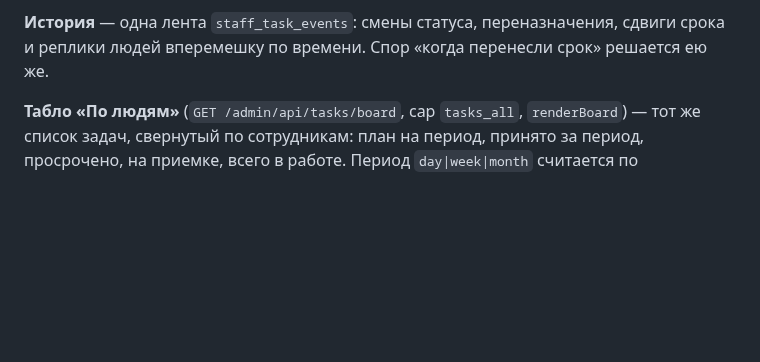
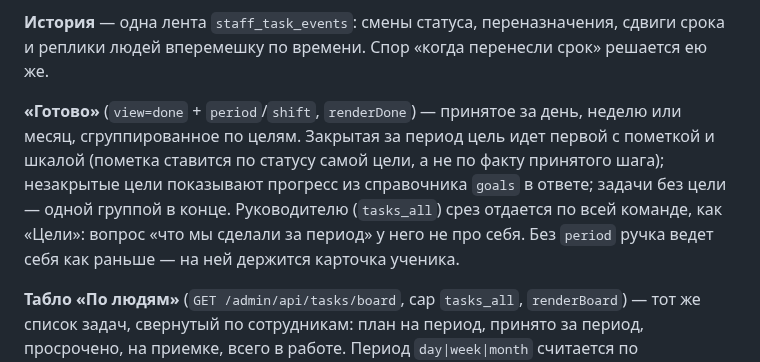
Before and after one commit to EastSideAi/crm_frontend, a Markdown page: CLAUDE.md, the part around the change. Drawn GitHub-style; blank space fills up the shorter version.

Commit message:
docs(crm): карта задач знает про «Готово» за период и отчет дня
Refs: задача Павла в Телеграме (14.08.2026)
Operator: Павел Дьяков
Assisted-by: Claude Code (Opus 5)

```diff
--- a/CLAUDE.md
+++ b/CLAUDE.md
@@ -93,6 +93,14 @@ EastSide ведет школьника из СНГ к поступлению в
 
 **История** — одна лента `staff_task_events`: смены статуса, переназначения, сдвиги срока
 и реплики людей вперемешку по времени. Спор «когда перенесли срок» решается ею же.
+
+**«Готово»** (`view=done` + `period`/`shift`, `renderDone`) — принятое за день, неделю или
+месяц, сгруппированное по целям. Закрытая за период цель идет первой с пометкой и шкалой
+(пометка ставится по статусу самой цели, а не по факту принятого шага); незакрытые цели
+показывают прогресс из справочника `goals` в ответе; задачи без цели — одной группой в
+конце. Руководителю (`tasks_all`) срез отдается по всей команде, как «Цели»: вопрос «что
+мы сделали за период» у него не про себя. Без `period` ручка ведет себя как раньше —
+на ней держится карточка ученика.
 
 **Табло «По людям»** (`GET /admin/api/tasks/board`, cap `tasks_all`, `renderBoard`) — тот же
 список задач, свернутый по сотрудникам: план на период, принято за период, просрочено,
```
